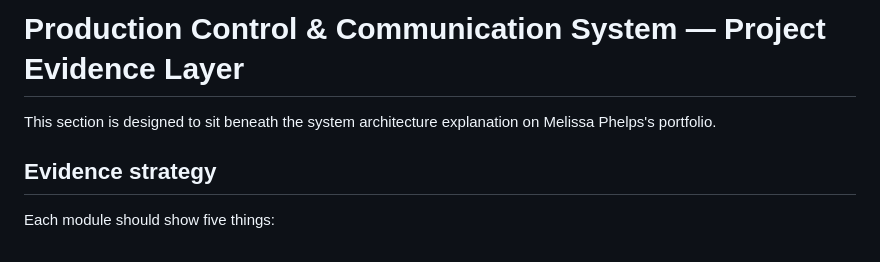
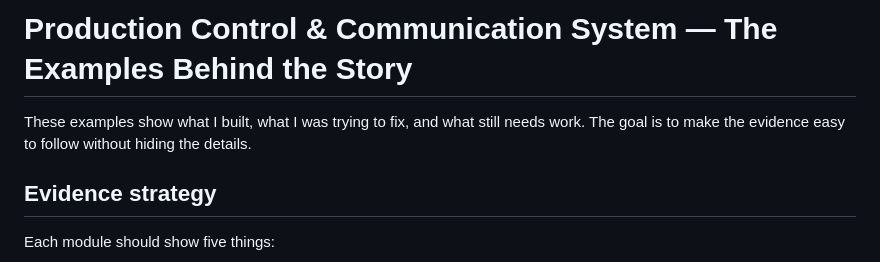
Before and after one commit to melissaphelps/melissaphelps.github.io, a Markdown page: projects/production-control/project-evidence-layer.md, the part around the change. GitHub-like rendering.

Commit message:
Rewrite projects/production-control/project-evidence-layer.md in a clearer, more personal voice

```diff
--- a/projects/production-control/project-evidence-layer.md
+++ b/projects/production-control/project-evidence-layer.md
@@ -1,6 +1,6 @@
-# Production Control & Communication System — Project Evidence Layer
+# Production Control & Communication System — The Examples Behind the Story
 
-This section is designed to sit beneath the system architecture explanation on Melissa Phelps's portfolio.
+These examples show what I built, what I was trying to fix, and what still needs work. The goal is to make the evidence easy to follow without hiding the details.
 
 ## Evidence strategy
 
```
